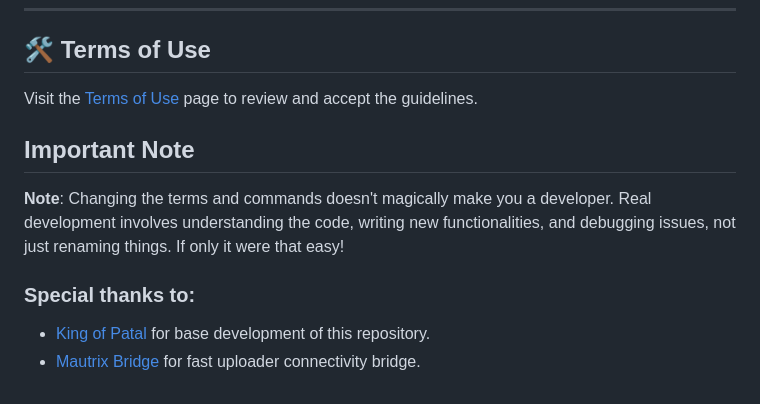
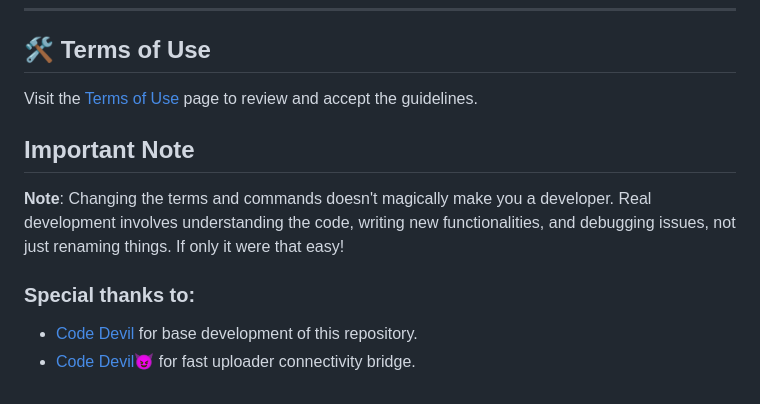
Before and after one commit to Codedevil24/Private_Content_Saver, a Markdown page: README.md, the part around one of its changes. GitHub-like rendering.

```diff
--- a/README.md
+++ b/README.md
@@ -367,5 +367,5 @@ Visit the [Terms of Use](https://github.com/devgaganin/Save-Restricted-Content-B
 **Note**: Changing the terms and commands doesn't magically make you a developer. Real development involves understanding the code, writing new functionalities, and debugging issues, not just renaming things. If only it were that easy!
 
 ### Special thanks to:
-- [King of Patal](https://github.com/alreadydea) for base development of this repository.
-- [Mautrix Bridge](https://github.com/mautrix/telegram) for fast uploader connectivity bridge.
+- [Code Devil](https://github.com/Codedevil24) for base development of this repository.
+- [Code Devil😈](https://t.me/Code_devil24) for fast uploader connectivity bridge.
```
Also changed, not shown: other parts of README.md (+1 -1 lines).
